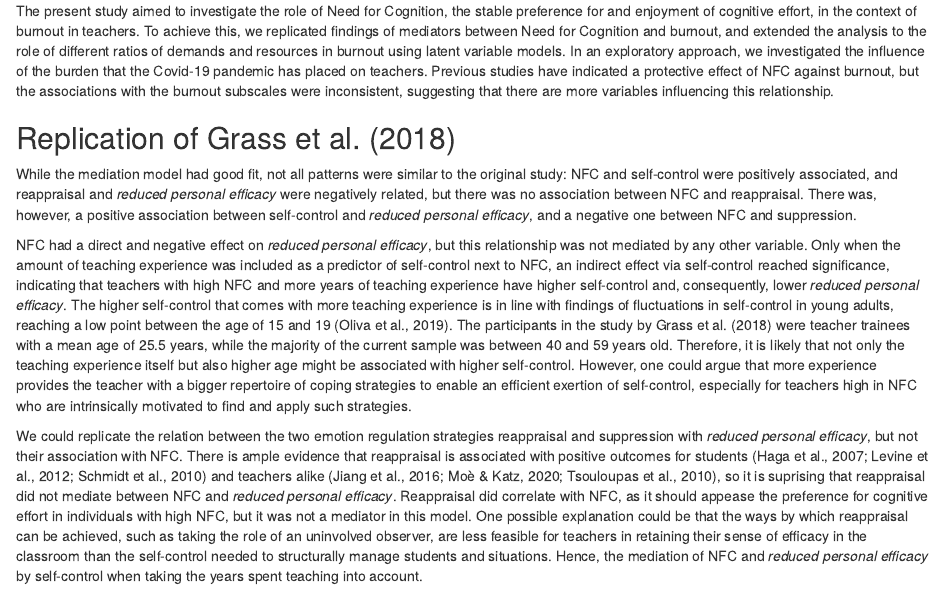
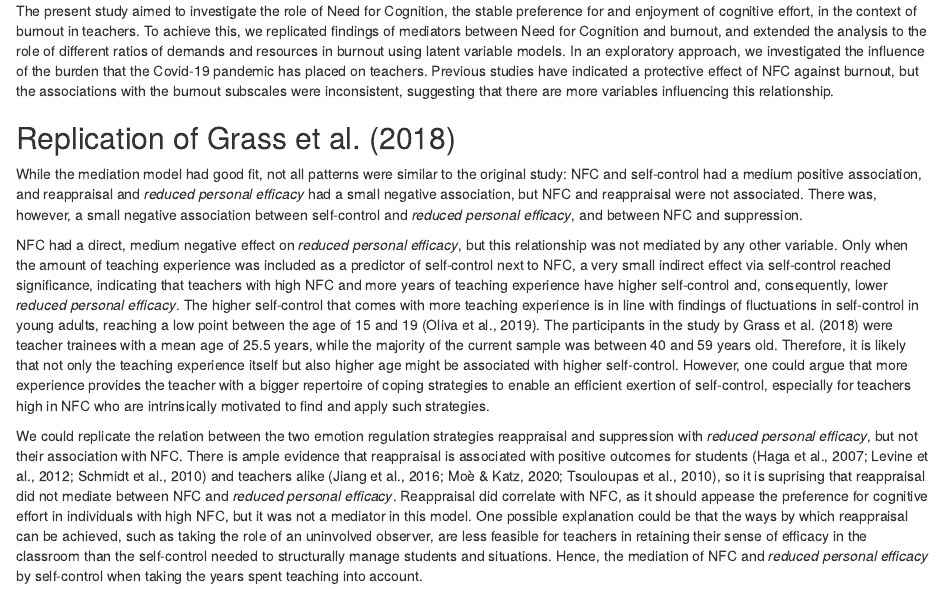
Before and after one commit to JZerna/NFCBurnout, an R Markdown document (Manuscript/Manuscript.Rmd): the page in a window 1100 px wide, from 6400 px down. Rendered offline with R 4.5, knitr and Pandoc, with nearby package versions; some code elsewhere in the file could not run offline.

```diff
--- a/Manuscript/Manuscript.Rmd
+++ b/Manuscript/Manuscript.Rmd
@@ -552,11 +552,11 @@
 
 ## Replication of Grass et al. (2018)
 
-While the mediation model had good fit, not all patterns were similar to the original study: NFC and self-control were positively associated, and reappraisal and *reduced personal efficacy* were negatively related, but there was no association between NFC and reappraisal.
-There was, however, a positive association between self-control and *reduced personal efficacy*, and a negative one between NFC and suppression.
+While the mediation model had good fit, not all patterns were similar to the original study: NFC and self-control had a medium positive association, and reappraisal and *reduced personal efficacy* had a small negative association, but NFC and reappraisal were not associated.
+There was, however, a small negative association between self-control and *reduced personal efficacy*, and between NFC and suppression.
 
-NFC had a direct and negative effect on *reduced personal efficacy*, but this relationship was not mediated by any other variable.
-Only when the amount of teaching experience was included as a predictor of self-control next to NFC, an indirect effect via self-control reached significance, indicating that teachers with high NFC and more years of teaching experience have higher self-control and, consequently, lower *reduced personal efficacy*.
+NFC had a direct, medium negative effect on *reduced personal efficacy*, but this relationship was not mediated by any other variable.
+Only when the amount of teaching experience was included as a predictor of self-control next to NFC, a very small indirect effect via self-control reached significance, indicating that teachers with high NFC and more years of teaching experience have higher self-control and, consequently, lower *reduced personal efficacy*.
 The higher self-control that comes with more teaching experience is in line with findings of fluctuations in self-control in young adults, reaching a low point between the age of 15 and 19 [@Oliva2019].
 The participants in the study by Grass et al. [-@Grass2018] were teacher trainees with a mean age of 25.5 years, while the majority of the current sample was between 40 and 59 years old.
 Therefore, it is likely that not only the teaching experience itself but also higher age might be associated with higher self-control.
```
Also changed, not shown: Manuscript/Manuscript.Rmd (8 more changed lines).
